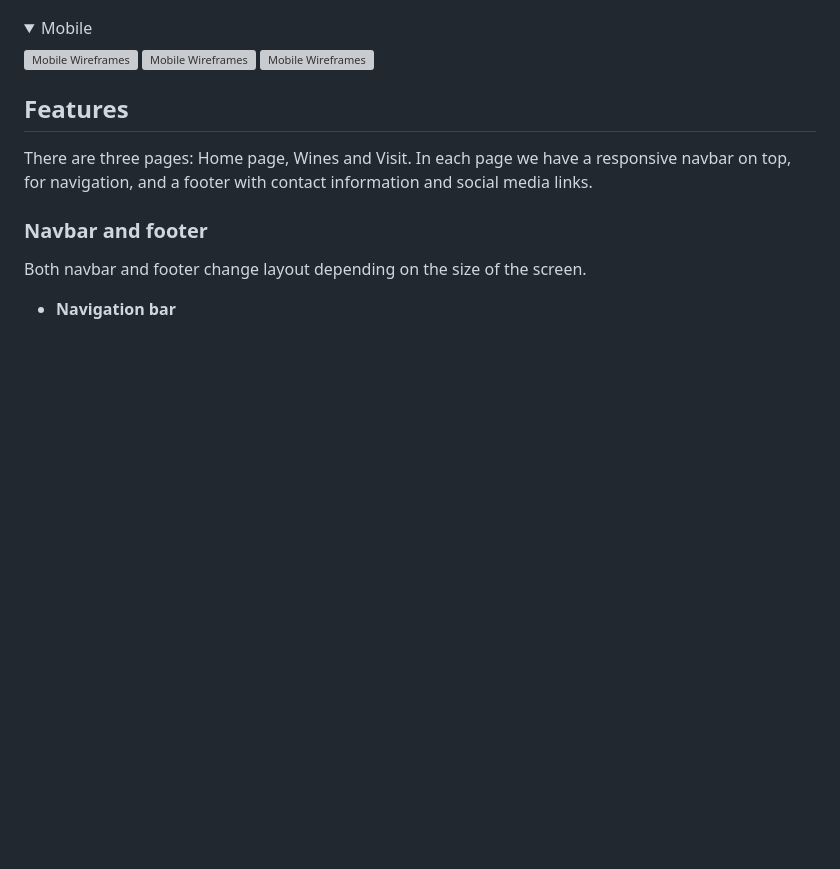
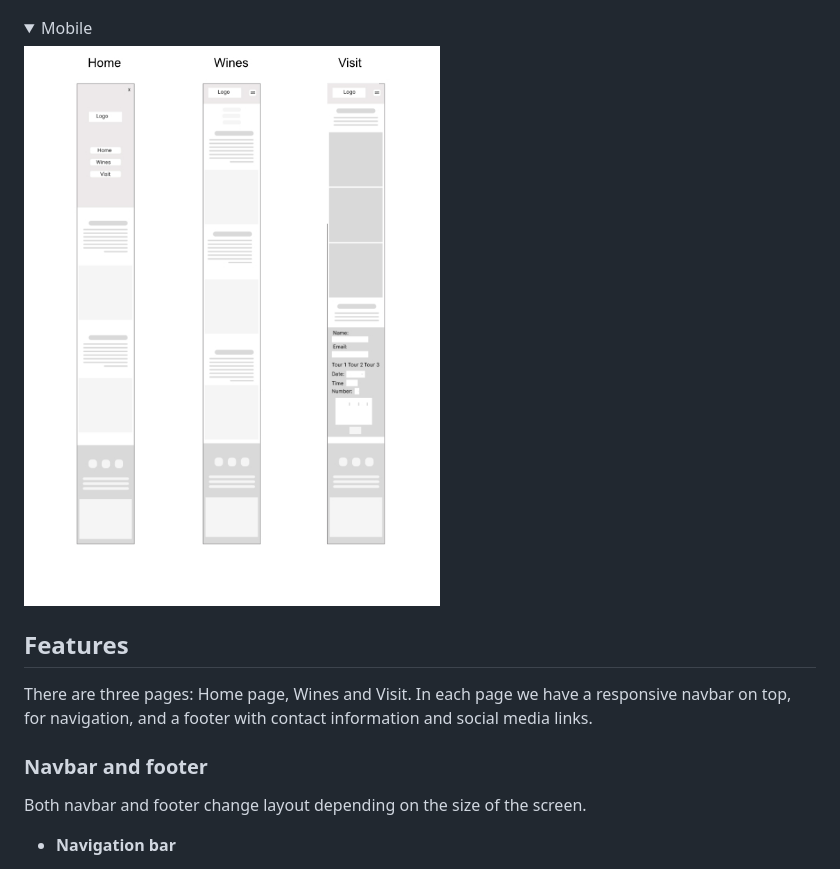
Before and after one commit to EliSacch/etruria, a Markdown page: README.md, the part around the change. Rendered like a GitHub page; pictures changed too: media/mobile-wireframes.jpg (added); folded sections open; blank space fills up the shorter version; grey boxes are pictures that could not be loaded.

Commit message:
add wireframe image for mobile in readme

```diff
--- a/README.md
+++ b/README.md
@@ -100,7 +100,7 @@ The map:
 <details>
   <summary>Mobile</summary>
 
-   ![Mobile Wireframes](https://github.com/EliSacch/etruria/blob/main/media/mobile-home.jpg) ![Mobile Wireframes](https://github.com/EliSacch/etruria/blob/main/media/mobile-wines.jpg) ![Mobile Wireframes](https://github.com/EliSacch/etruria/blob/main/media/mobile-visit.jpg)
+   ![Mobile Wireframes](https://github.com/EliSacch/etruria/blob/main/media/mobile-wireframes.jpg)
 
 </details>
 
```
